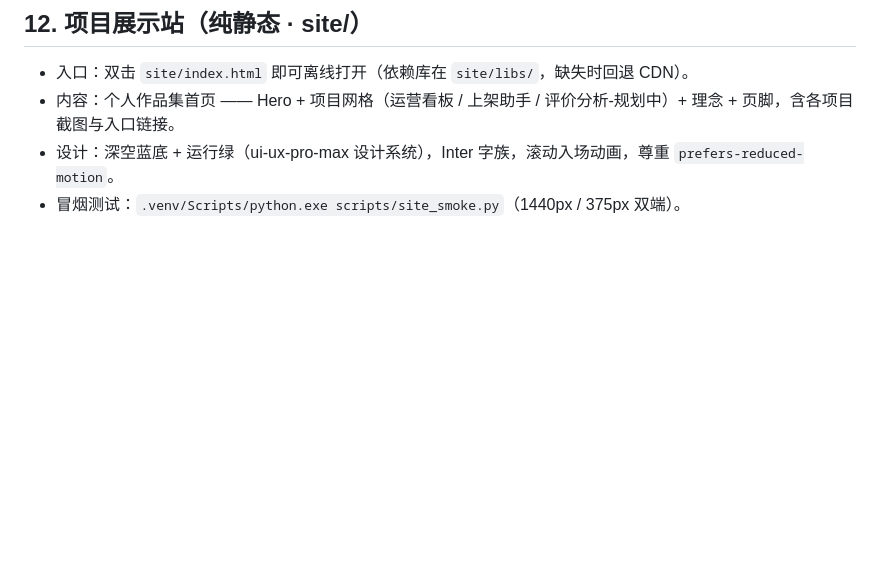
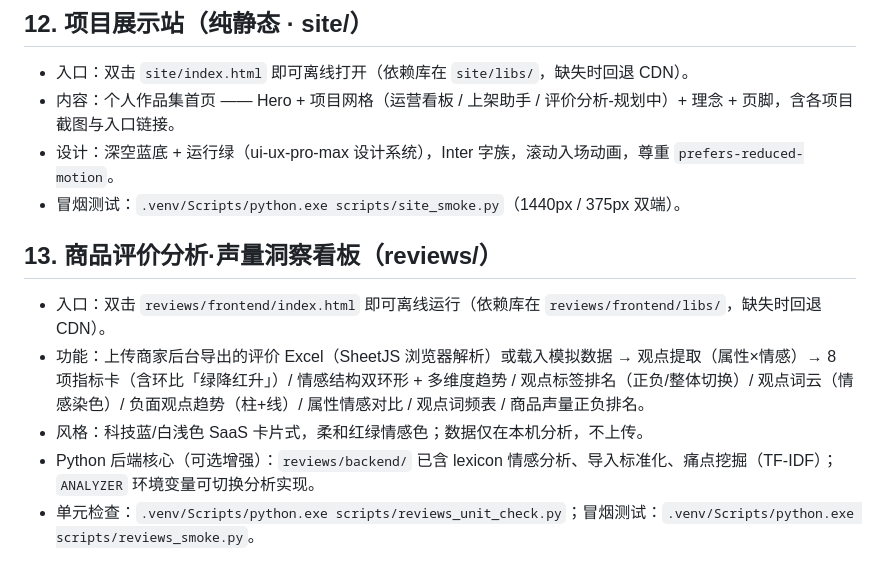
Before and after one commit to yaokairui/visipublish, a Markdown page: README.md, the part around the change. Rendered like a GitHub page; blank space fills up the shorter version.

```diff
--- a/README.md
+++ b/README.md
@@ -190,3 +190,11 @@ npm run dev        # http://localhost:5173，/api 代理到 8502
 - 内容：个人作品集首页 —— Hero + 项目网格（运营看板 / 上架助手 / 评价分析-规划中）+ 理念 + 页脚，含各项目截图与入口链接。
 - 设计：深空蓝底 + 运行绿（ui-ux-pro-max 设计系统），Inter 字族，滚动入场动画，尊重 `prefers-reduced-motion`。
 - 冒烟测试：`.venv/Scripts/python.exe scripts/site_smoke.py`（1440px / 375px 双端）。
+
+## 13. 商品评价分析·声量洞察看板（reviews/）
+
+- 入口：双击 `reviews/frontend/index.html` 即可离线运行（依赖库在 `reviews/frontend/libs/`，缺失时回退 CDN）。
+- 功能：上传商家后台导出的评价 Excel（SheetJS 浏览器解析）或载入模拟数据 → 观点提取（属性×情感）→ 8 项指标卡（含环比「绿降红升」）/ 情感结构双环形 + 多维度趋势 / 观点标签排名（正负/整体切换）/ 观点词云（情感染色）/ 负面观点趋势（柱+线）/ 属性情感对比 / 观点词频表 / 商品声量正负排名。
+- 风格：科技蓝/白浅色 SaaS 卡片式，柔和红绿情感色；数据仅在本机分析，不上传。
+- Python 后端核心（可选增强）：`reviews/backend/` 已含 lexicon 情感分析、导入标准化、痛点挖掘（TF-IDF）；`ANALYZER` 环境变量可切换分析实现。
+- 单元检查：`.venv/Scripts/python.exe scripts/reviews_unit_check.py`；冒烟测试：`.venv/Scripts/python.exe scripts/reviews_smoke.py`。
```
Also changed, not shown: WORKLOG.md (added, +65 -0 lines), site/assets/reviews-dashboard.png (added), 14 other files.
